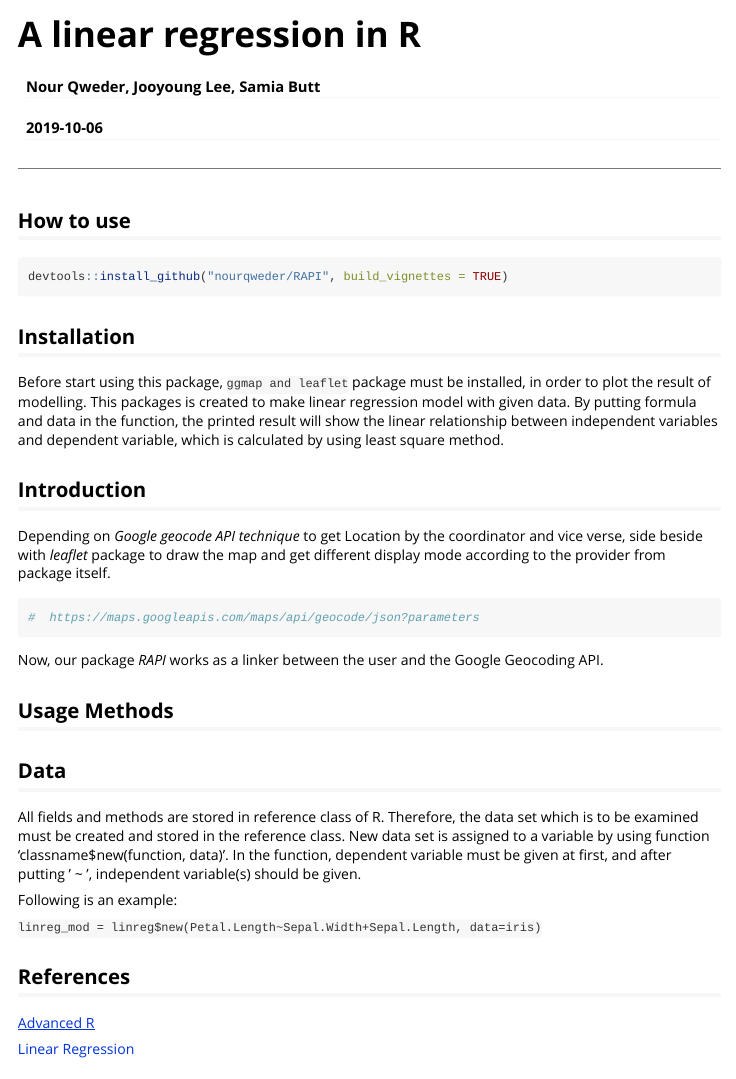
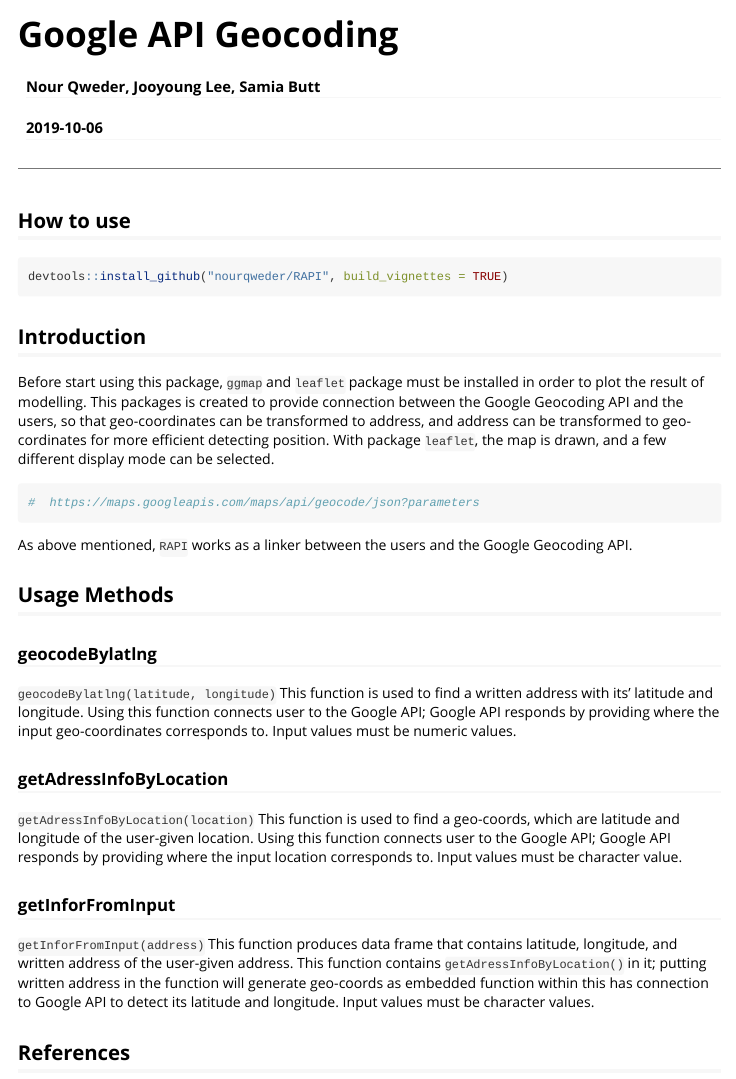
Before and after one commit to nourqweder/RAPI, an R Markdown document (vignettes/RAPI.Rmd): the page in a window 1100 px wide, from its top. Rendered offline with R 4.5, knitr and Pandoc, with nearby package versions.

Commit message:
build vignette

````diff
--- a/vignettes/RAPI.Rmd
+++ b/vignettes/RAPI.Rmd
@@ -1,5 +1,5 @@
 ---
-title: "A linear regression in R"
+title: "Google API Geocoding"
 author: "Nour Qweder, Jooyoung Lee, Samia Butt"
 date: "`r Sys.Date()`"
 output:
@@ -7,7 +7,7 @@ output:
     toc: true
 
 vignette: >
-  %\VignetteIndexEntry{Simulate A linear regression package in R}
+  %\VignetteIndexEntry{Simulate a RAPI package in R}
   %\VignetteEngine{knitr::rmarkdown}
   %\VignetteEncoding{UTF-8}
 
@@ -40,43 +40,33 @@ devtools::install_github("nourqweder/RAPI", build_vignettes = TRUE)
 ```
 
 
-
-## Installation
-
- Before start using this package, `ggmap and leaflet` package must be installed, in order to plot the result of modelling. This packages is created to make linear regression model with given data. By putting formula and data in the function, the printed result will show the linear relationship between independent variables and dependent variable, which is calculated by using least square method.
-
-
-
-
 ## Introduction
-Depending on *Google geocode API technique* to get Location by the coordinator and vice verse, side beside with *leaflet* package to draw the map and get different display mode according to the provider from package itself.
+ Before start using this package, `ggmap` and `leaflet` package must be installed in order to plot the result of modelling. This packages is created to provide connection between the Google Geocoding API and the users, so that geo-coordinates can be transformed to address, and address can be transformed to geo-cordinates for more efficient detecting position.  With package `leaflet`, the map is drawn, and a few different display mode can be selected.
 
 
 ```{r, eval = FALSE}
 #  https://maps.googleapis.com/maps/api/geocode/json?parameters
 ```
 
-Now, our package *RAPI* works as a  linker between the user and the Google Geocoding API.
+ As above mentioned, `RAPI` works as a  linker between the users and the Google Geocoding API.
 
 
 ## Usage Methods
 
+### geocodeBylatlng
+ `geocodeBylatlng(latitude, longitude)` This function is used to find a written address with its' latitude and longitude. Using this function connects user to the Google API; Google API responds by providing where the input geo-coordinates corresponds to. Input values must be numeric values.
+
+
+### getAdressInfoByLocation
+ `getAdressInfoByLocation(location)` This function is used to find a geo-coords, which are latitude and longitude of the user-given location. Using this function connects user to the Google API; Google API responds by providing where the input location corresponds to. Input values must be character value.
 
 
 
-## Data
-
-All fields and methods are stored in reference class of R. Therefore, the data set which is to be examined must be created and stored in the reference class. New data set is assigned to a variable by using function 'classname$new(function, data)'. In the function, dependent variable must be given at first, and after putting ' ~ ', independent variable(s) should be given.
-
-Following is an example:
-
-`linreg_mod = linreg$new(Petal.Length~Sepal.Width+Sepal.Length, data=iris)`
+### getInforFromInput
+`getInforFromInput(address)` This function produces data frame that contains latitude, longitude, and written address of the user-given address. This function contains `getAdressInfoByLocation()` in it; putting written address in the function will generate geo-coords as embedded function within this has connection to Google API to detect its latitude and longitude. Input values must be character values.
 
 
 
 
 ## References
-
 [Advanced R](http://adv-r.had.co.nz/R5.html)
-
- [Linear Regression]('http://r-statistics.co/Linear-Regression.html)
````
Also changed, not shown: vignettes/RAPI.Rmd (2 more changed lines).
